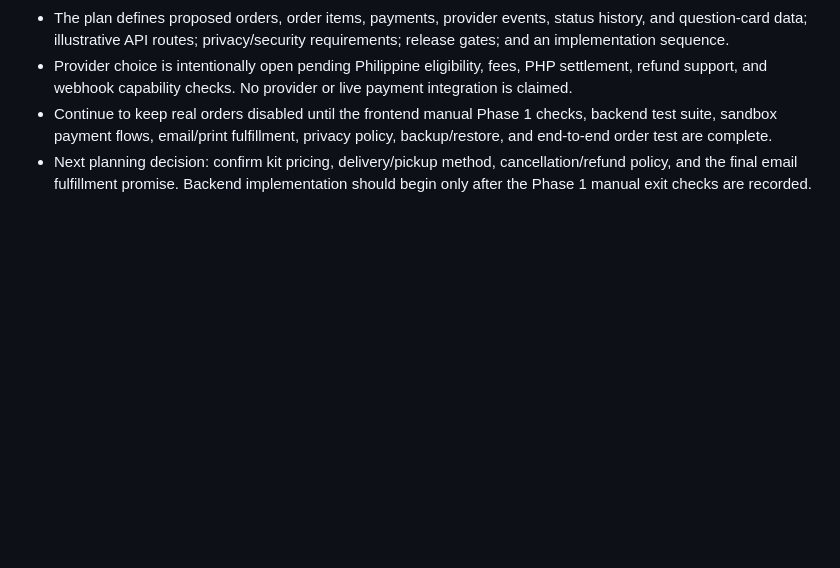
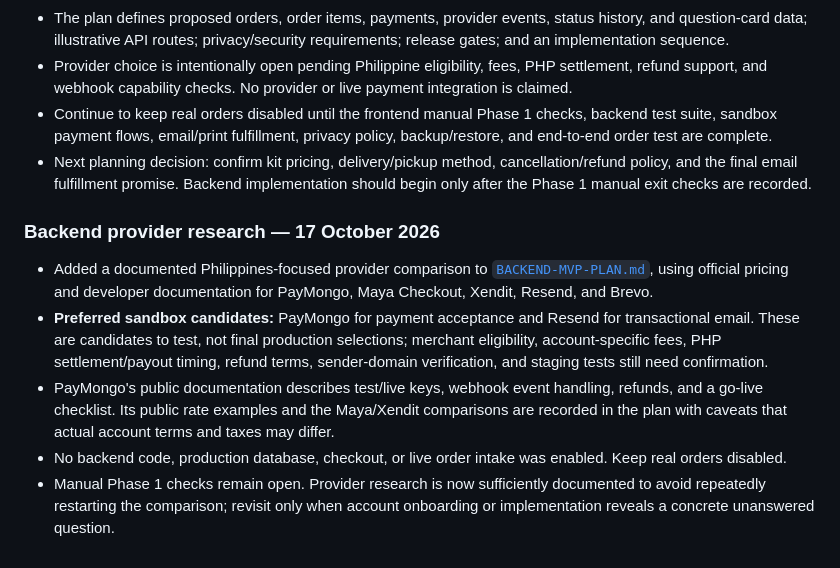
Before and after one commit to Maquinzeil/Date-Compass, a Markdown page: ROADMAP.md, the part around the change. GitHub-like rendering; blank space fills up the shorter version.

Commit message:
Link backend provider research from roadmap

```diff
--- a/ROADMAP.md
+++ b/ROADMAP.md
@@ -489,3 +489,12 @@ The physical kit question-card bank itself is **content**, not a backend require
 - Provider choice is intentionally open pending Philippine eligibility, fees, PHP settlement, refund support, and webhook capability checks. No provider or live payment integration is claimed.
 - Continue to keep real orders disabled until the frontend manual Phase 1 checks, backend test suite, sandbox payment flows, email/print fulfillment, privacy policy, backup/restore, and end-to-end order test are complete.
 - Next planning decision: confirm kit pricing, delivery/pickup method, cancellation/refund policy, and the final email fulfillment promise. Backend implementation should begin only after the Phase 1 manual exit checks are recorded.
+
+
+### Backend provider research — 17 October 2026
+
+- Added a documented Philippines-focused provider comparison to [`BACKEND-MVP-PLAN.md`](BACKEND-MVP-PLAN.md), using official pricing and developer documentation for PayMongo, Maya Checkout, Xendit, Resend, and Brevo.
+- **Preferred sandbox candidates:** PayMongo for payment acceptance and Resend for transactional email. These are candidates to test, not final production selections; merchant eligibility, account-specific fees, PHP settlement/payout timing, refund terms, sender-domain verification, and staging tests still need confirmation.
+- PayMongo's public documentation describes test/live keys, webhook event handling, refunds, and a go-live checklist. Its public rate examples and the Maya/Xendit comparisons are recorded in the plan with caveats that actual account terms and taxes may differ.
+- No backend code, production database, checkout, or live order intake was enabled. Keep real orders disabled.
+- Manual Phase 1 checks remain open. Provider research is now sufficiently documented to avoid repeatedly restarting the comparison; revisit only when account onboarding or implementation reveals a concrete unanswered question.
```
